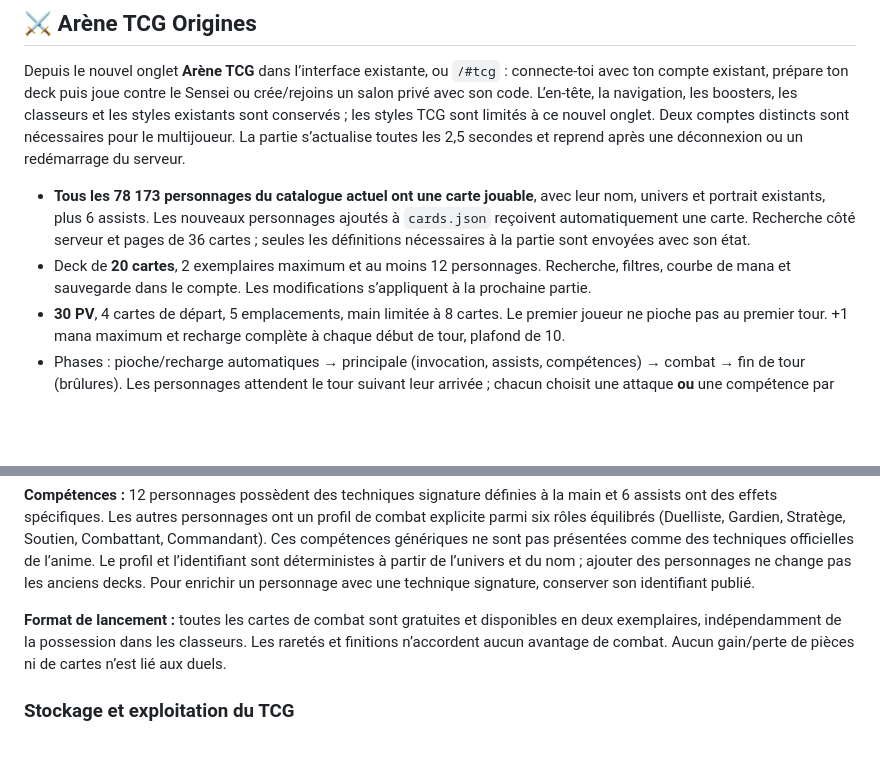
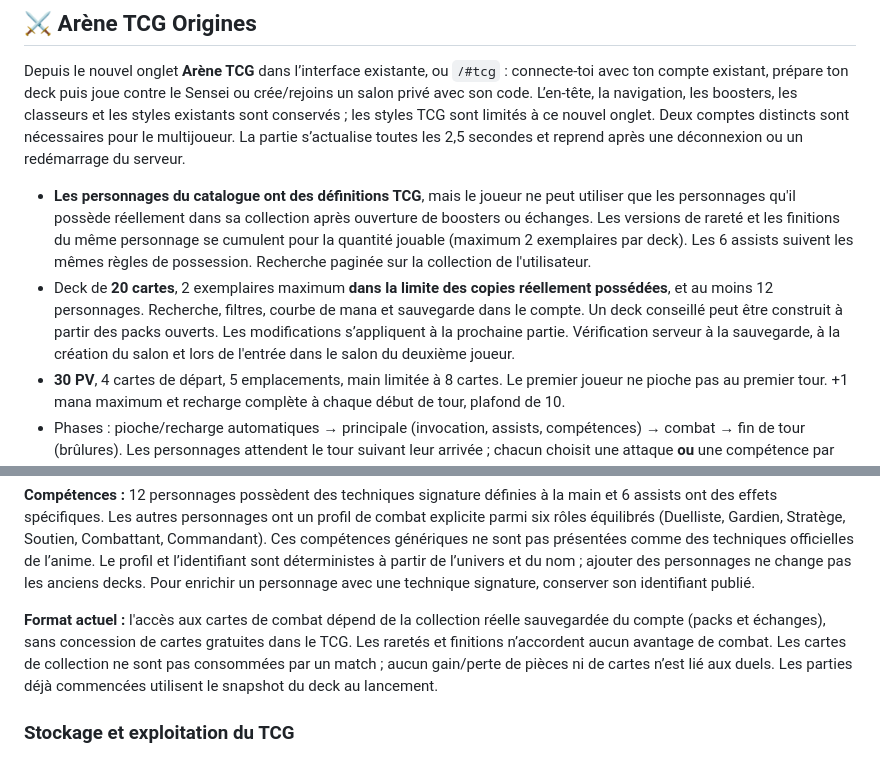
Before and after one commit to jayxto/Anime-booster-, a Markdown page: README.md, 2 parts joined by grey strips. GitHub-like rendering; blank space fills up the shorter version.

Commit message:
docs: reflect collection-bound decks and match rules

```diff
--- a/README.md
+++ b/README.md
@@ -13,8 +13,8 @@ npm test           # moteur TCG, API et intégration HTTP (Node >=18)
 
 Depuis le nouvel onglet **Arène TCG** dans l’interface existante, ou `/#tcg` : connecte-toi avec ton compte existant, prépare ton deck puis joue contre le Sensei ou crée/rejoins un salon privé avec son code. L’en-tête, la navigation, les boosters, les classeurs et les styles existants sont conservés ; les styles TCG sont limités à ce nouvel onglet. Deux comptes distincts sont nécessaires pour le multijoueur. La partie s’actualise toutes les 2,5 secondes et reprend après une déconnexion ou un redémarrage du serveur.
 
-- **Tous les 78 173 personnages du catalogue actuel ont une carte jouable**, avec leur nom, univers et portrait existants, plus 6 assists. Les nouveaux personnages ajoutés à `cards.json` reçoivent automatiquement une carte. Recherche côté serveur et pages de 36 cartes ; seules les définitions nécessaires à la partie sont envoyées avec son état.
-- Deck de **20 cartes**, 2 exemplaires maximum et au moins 12 personnages. Recherche, filtres, courbe de mana et sauvegarde dans le compte. Les modifications s’appliquent à la prochaine partie.
+- **Les personnages du catalogue ont des définitions TCG**, mais le joueur ne peut utiliser que les personnages qu'il possède réellement dans sa collection après ouverture de boosters ou échanges. Les versions de rareté et les finitions du même personnage se cumulent pour la quantité jouable (maximum 2 exemplaires par deck). Les 6 assists suivent les mêmes règles de possession. Recherche paginée sur la collection de l'utilisateur.
+- Deck de **20 cartes**, 2 exemplaires maximum **dans la limite des copies réellement possédées**, et au moins 12 personnages. Recherche, filtres, courbe de mana et sauvegarde dans le compte. Un deck conseillé peut être construit à partir des packs ouverts. Les modifications s’appliquent à la prochaine partie. Vérification serveur à la sauvegarde, à la création du salon et lors de l'entrée dans le salon du deuxième joueur.
 - **30 PV**, 4 cartes de départ, 5 emplacements, main limitée à 8 cartes. Le premier joueur ne pioche pas au premier tour. +1 mana maximum et recharge complète à chaque début de tour, plafond de 10.
 - Phases : pioche/recharge automatiques → principale (invocation, assists, compétences) → combat → fin de tour (brûlures). Les personnages attendent le tour suivant leur arrivée ; chacun choisit une attaque **ou** une compétence par tour.
 - Compétences propres aux personnages : Multi-clonage, Chidori, Gum-Gum Gatling, Santoryu, Hiken, Kamehameha, etc. Garde, boucliers, soins, gel, brûlure, pioche, dégâts de zone, riposte simultanée et fatigue quand la pioche est vide.
@@ -23,7 +23,7 @@ Depuis le nouvel onglet **Arène TCG** dans l’interface existante, ou `/#tcg`
 
 **Compétences :** 12 personnages possèdent des techniques signature définies à la main et 6 assists ont des effets spécifiques. Les autres personnages ont un profil de combat explicite parmi six rôles équilibrés (Duelliste, Gardien, Stratège, Soutien, Combattant, Commandant). Ces compétences génériques ne sont pas présentées comme des techniques officielles de l’anime. Le profil et l’identifiant sont déterministes à partir de l’univers et du nom ; ajouter des personnages ne change pas les anciens decks. Pour enrichir un personnage avec une technique signature, conserver son identifiant publié.
 
-**Format de lancement :** toutes les cartes de combat sont gratuites et disponibles en deux exemplaires, indépendamment de la possession dans les classeurs. Les raretés et finitions n’accordent aucun avantage de combat. Aucun gain/perte de pièces ni de cartes n’est lié aux duels.
+**Format actuel :** l'accès aux cartes de combat dépend de la collection réelle sauvegardée du compte (packs et échanges), sans concession de cartes gratuites dans le TCG. Les raretés et finitions n’accordent aucun avantage de combat. Les cartes de collection ne sont pas consommées par un match ; aucun gain/perte de pièces ni de cartes n’est lié aux duels. Les parties déjà commencées utilisent le snapshot du deck au lancement.
 
 ### Stockage et exploitation du TCG
 
```
